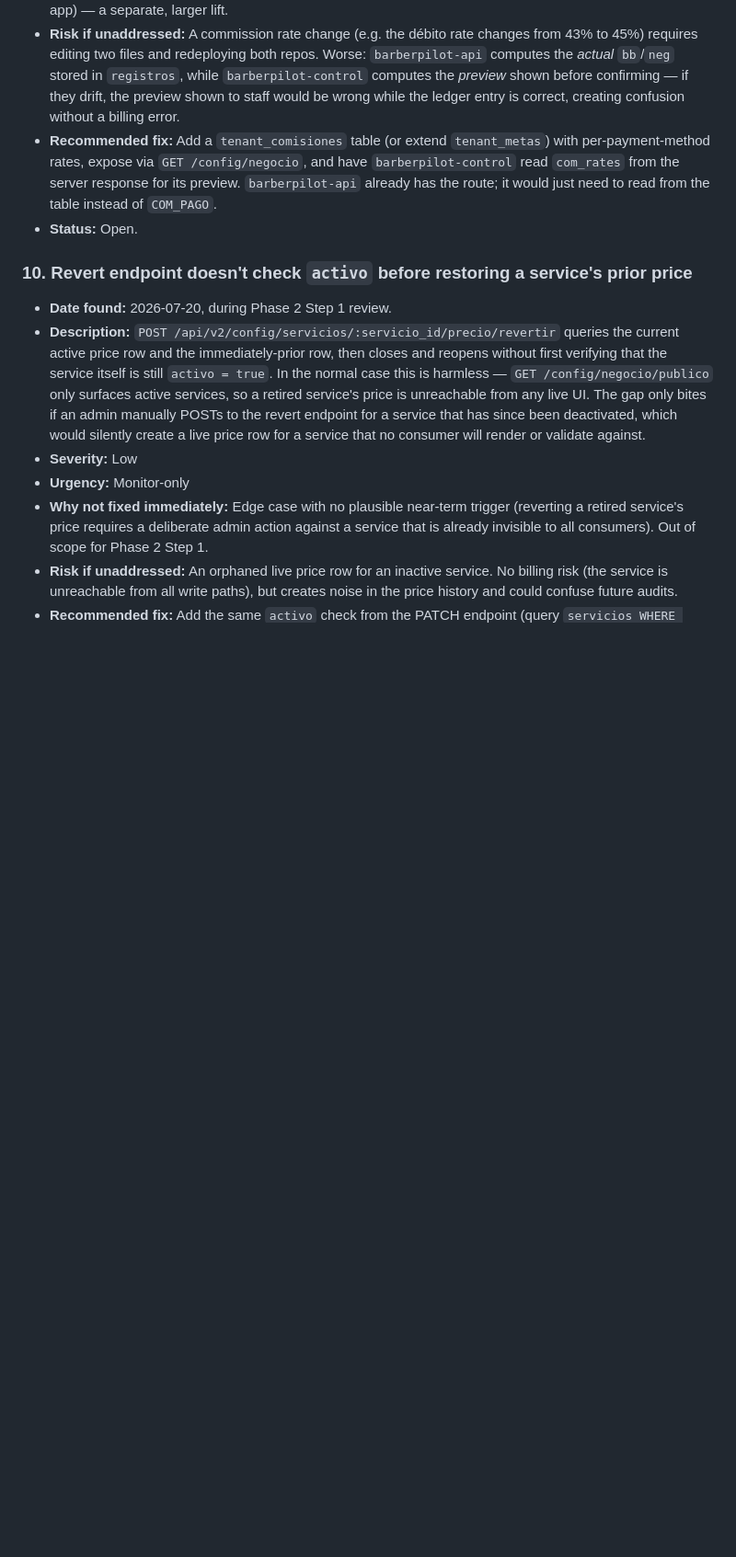
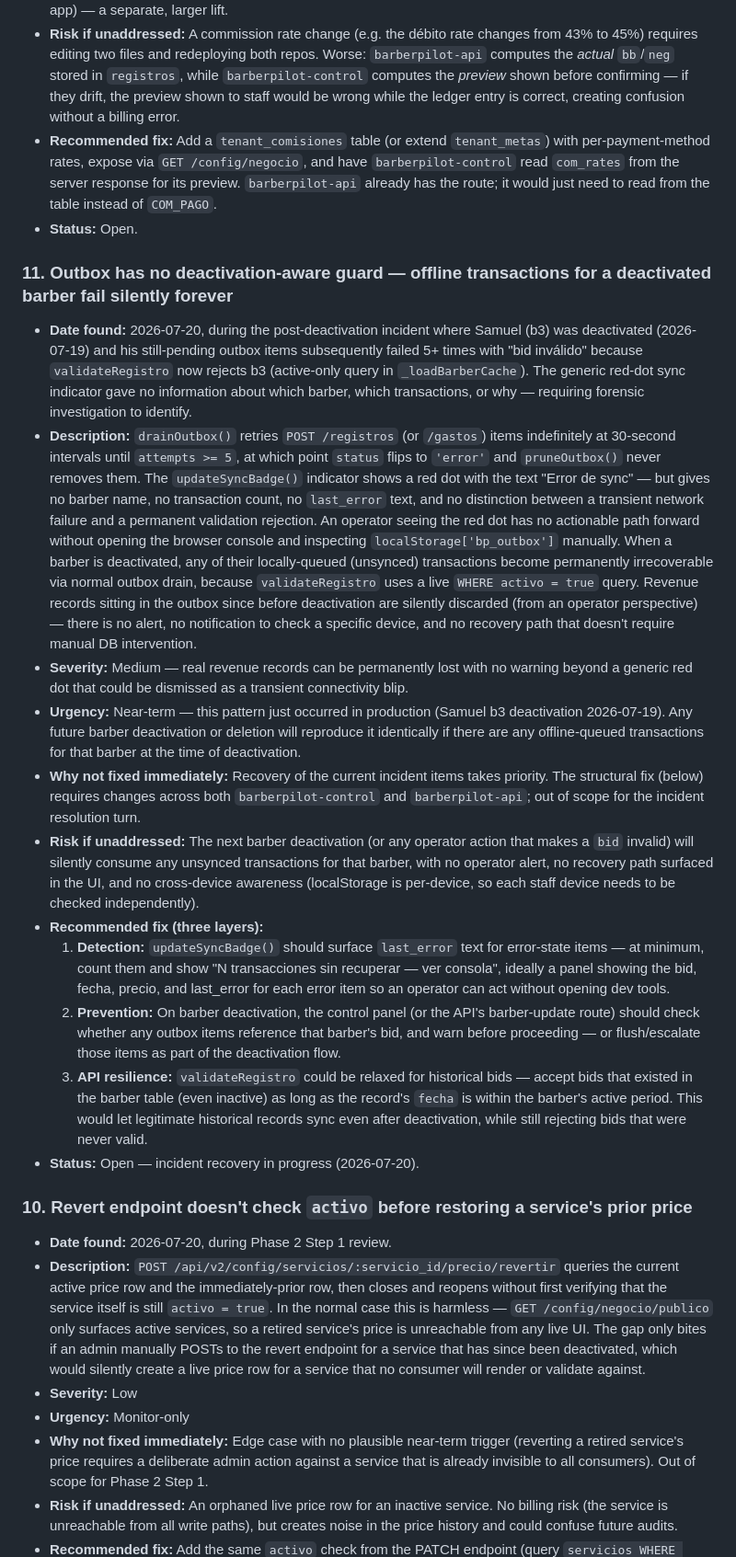
Before and after one commit to LiveDataCL/sf-docs, a Markdown page: TECH_DEBT.md, the part around the change. Shown at 92% size. Drawn GitHub-style; blank space fills up the shorter version.

Commit message:
docs: add TECH_DEBT #11 — outbox has no deactivation-aware guard
Samuel (b3) deactivation (2026-07-19) left unsynced outbox items that
now permanently fail validateRegistro ("bid inválido") with no
operator-facing explanation beyond a generic red dot. Incident in
active recovery as of 2026-07-20.

Co-Authored-By: Claude Sonnet 4.6 <noreply@anthropic.com>

```diff
--- a/TECH_DEBT.md
+++ b/TECH_DEBT.md
@@ -188,6 +188,53 @@ risk if left unaddressed, and status (open / closed, with closure date if applic
   route; it would just need to read from the table instead of `COM_PAGO`.
 - **Status:** Open.
 
+### 11. Outbox has no deactivation-aware guard — offline transactions for a deactivated barber fail silently forever
+
+- **Date found:** 2026-07-20, during the post-deactivation incident where Samuel (b3) was
+  deactivated (2026-07-19) and his still-pending outbox items subsequently failed 5+
+  times with "bid inválido" because `validateRegistro` now rejects b3 (active-only query
+  in `_loadBarberCache`). The generic red-dot sync indicator gave no information about
+  which barber, which transactions, or why — requiring forensic investigation to identify.
+- **Description:** `drainOutbox()` retries `POST /registros` (or `/gastos`) items
+  indefinitely at 30-second intervals until `attempts >= 5`, at which point `status` flips
+  to `'error'` and `pruneOutbox()` never removes them. The `updateSyncBadge()` indicator
+  shows a red dot with the text "Error de sync" — but gives no barber name, no transaction
+  count, no `last_error` text, and no distinction between a transient network failure and a
+  permanent validation rejection. An operator seeing the red dot has no actionable path
+  forward without opening the browser console and inspecting `localStorage['bp_outbox']`
+  manually.
+  When a barber is deactivated, any of their locally-queued (unsynced) transactions become
+  permanently irrecoverable via normal outbox drain, because `validateRegistro` uses a
+  live `WHERE activo = true` query. Revenue records sitting in the outbox since before
+  deactivation are silently discarded (from an operator perspective) — there is no alert,
+  no notification to check a specific device, and no recovery path that doesn't require
+  manual DB intervention.
+- **Severity:** Medium — real revenue records can be permanently lost with no warning beyond
+  a generic red dot that could be dismissed as a transient connectivity blip.
+- **Urgency:** Near-term — this pattern just occurred in production (Samuel b3 deactivation
+  2026-07-19). Any future barber deactivation or deletion will reproduce it identically if
+  there are any offline-queued transactions for that barber at the time of deactivation.
+- **Why not fixed immediately:** Recovery of the current incident items takes priority.
+  The structural fix (below) requires changes across both `barberpilot-control` and
+  `barberpilot-api`; out of scope for the incident resolution turn.
+- **Risk if unaddressed:** The next barber deactivation (or any operator action that makes
+  a `bid` invalid) will silently consume any unsynced transactions for that barber, with no
+  operator alert, no recovery path surfaced in the UI, and no cross-device awareness
+  (localStorage is per-device, so each staff device needs to be checked independently).
+- **Recommended fix (three layers):**
+  1. **Detection:** `updateSyncBadge()` should surface `last_error` text for error-state
+     items — at minimum, count them and show "N transacciones sin recuperar — ver consola",
+     ideally a panel showing the bid, fecha, precio, and last_error for each error item so
+     an operator can act without opening dev tools.
+  2. **Prevention:** On barber deactivation, the control panel (or the API's barber-update
+     route) should check whether any outbox items reference that barber's bid, and warn
+     before proceeding — or flush/escalate those items as part of the deactivation flow.
+  3. **API resilience:** `validateRegistro` could be relaxed for historical bids — accept
+     bids that existed in the barber table (even inactive) as long as the record's `fecha`
+     is within the barber's active period. This would let legitimate historical records sync
+     even after deactivation, while still rejecting bids that were never valid.
+- **Status:** Open — incident recovery in progress (2026-07-20).
+
 ### 10. Revert endpoint doesn't check `activo` before restoring a service's prior price
 
 - **Date found:** 2026-07-20, during Phase 2 Step 1 review.
```
